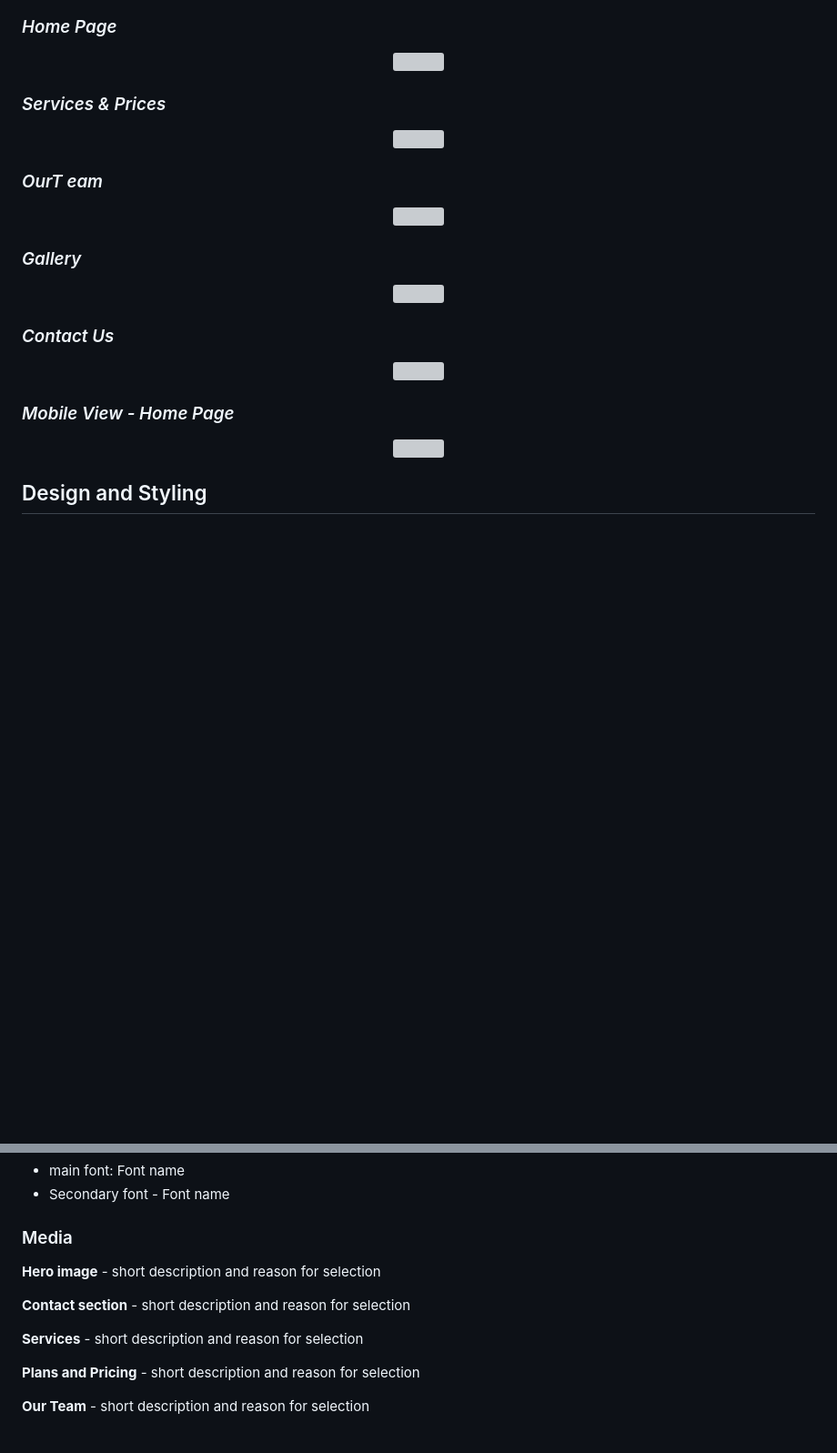
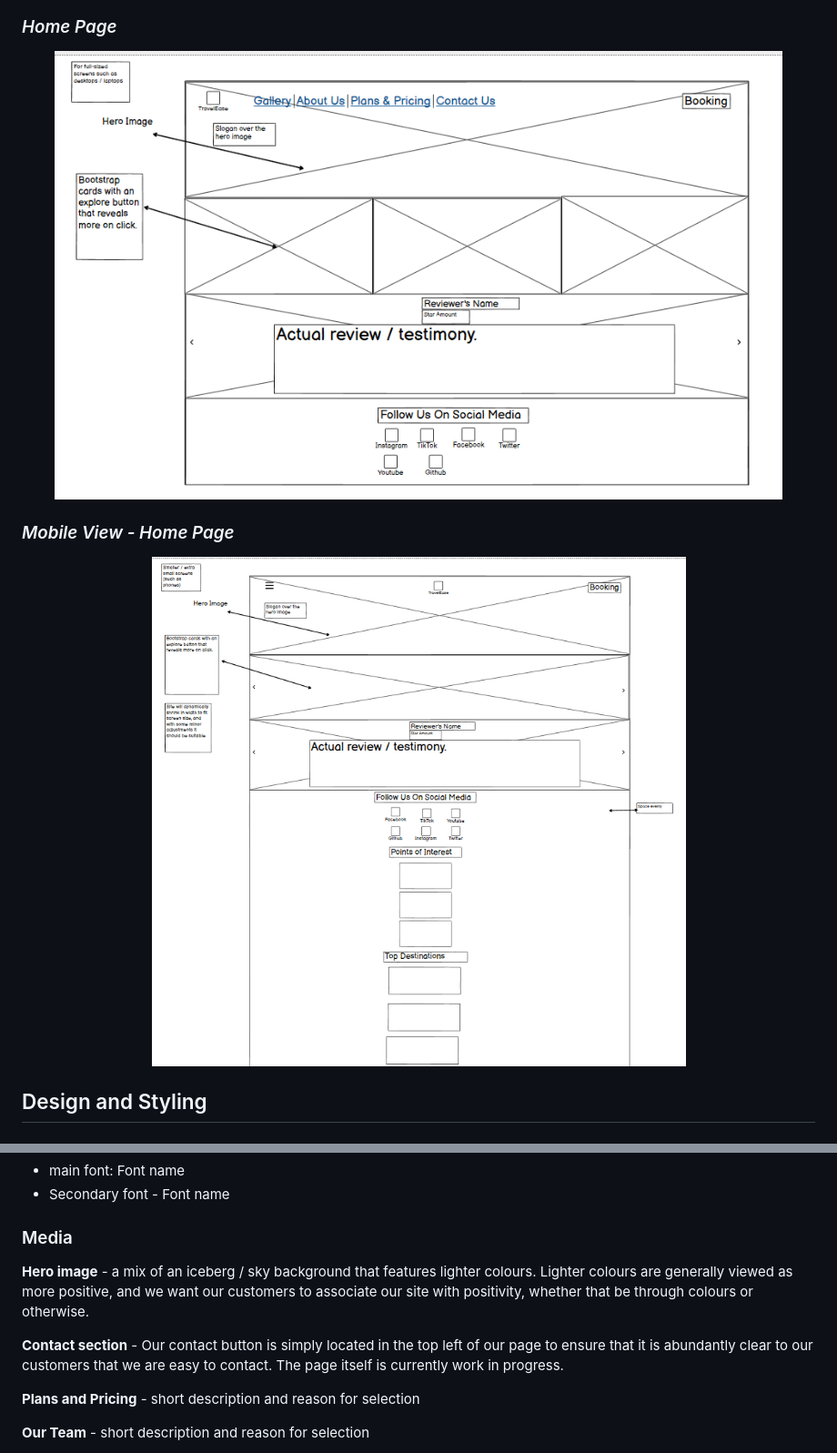
Before and after one commit to scientistigwe/TravelEase-Website, a Markdown page: README.md, 2 parts joined by grey strips. Shown: that part at 91% size. Drawn GitHub-style; pictures changed too: assets/wireframes/index wireframe.PNG (added), assets/wireframes/mobilewireframe.PNG (added); blank space fills up the shorter version; grey boxes are pictures that could not be loaded.

Commit message:
added various page-specific style changes, fixed plans and pricing page, updated part of README.md

```diff
--- a/README.md
+++ b/README.md
@@ -328,33 +327,10 @@ The key features are:
 </p>
 
-### _Services & Prices_
-
-<p align="center">
-<img src="wireframe/services-prices.png" width="600" height="900">
-</p>
-
-### _OurT eam_
-
-<p align="center">
-<img src="wireframe/our-team.png" width="600" height="900">
-</p>
-
-### _Gallery_
-
-<p align="center">
-<img src="wireframe/gallery.png" width="600" height="900">
-</p>
-
-### _Contact Us_
-
-<p align="center">
-<img src="wireframe/contact.png" width="600" height="900">
-</p>
 
 ### _Mobile View - Home Page_
 
 <p align="center">
-<img src="wireframe/mobile-home-page.png" width="400" height="1000">
+<img src="./assets/wireframes/mobilewireframe.PNG" width="800" height="1000">
 </p>
 
 <h2 id="design-and-styling">Design and Styling</h2>
@@ -379,11 +355,9 @@ Given the serene ambiance of the establishment, the website echoes this sentimen
 
 <h3 id="media">Media</h3>
 
-**Hero image** - short description and reason for selection
+**Hero image** - a mix of an iceberg / sky background that features lighter colours. Lighter colours are generally viewed as more positive, and we want our customers to associate our site with positivity, whether that be through colours or otherwise.
 
-**Contact section** - short description and reason for selection
-
-**Services** - short description and reason for selection
+**Contact section** - Our contact button is simply located in the top left of our page to ensure that it is abundantly clear to our customers that we are easy to contact. The page itself is currently work in progress.
 
 **Plans and Pricing** - short description and reason for selection
 
```
Also changed, not shown: other parts of README.md (+12 -13 lines), assets/wireframes/directorytree.PNG (added), 2 other files.
